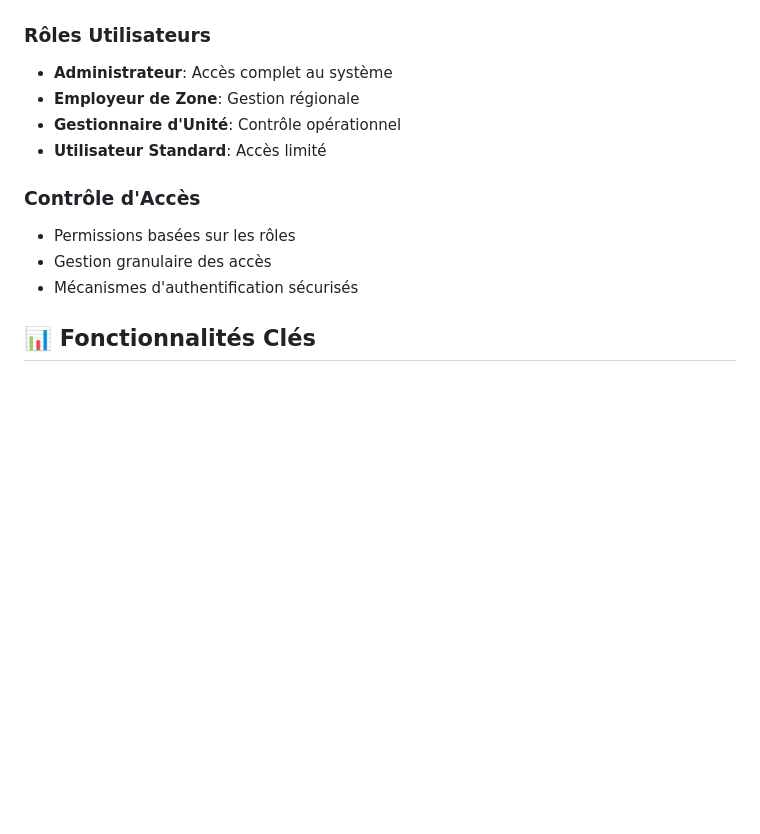
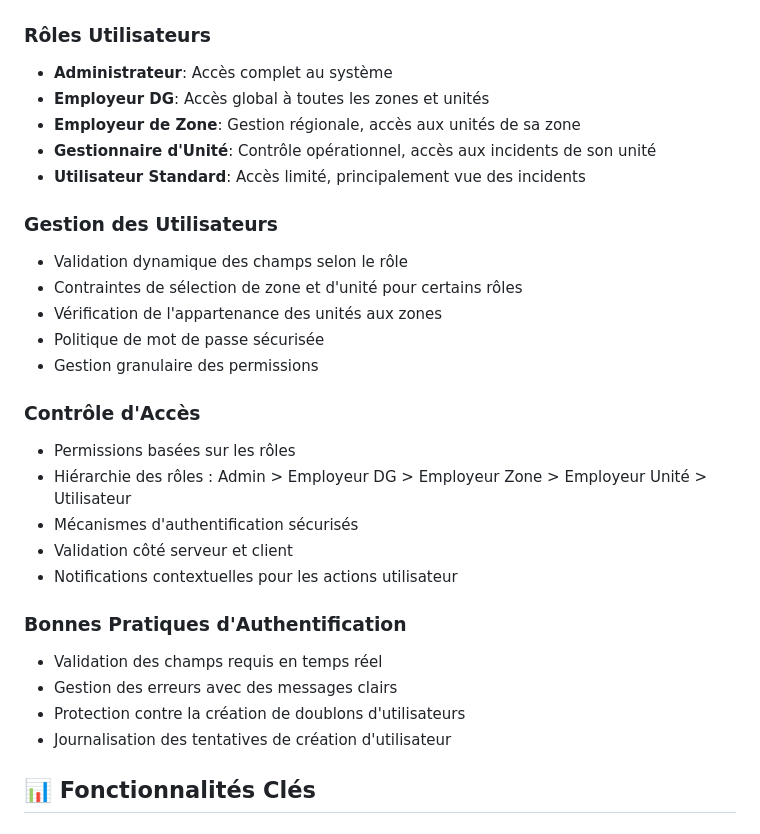
Before and after one commit to MehdiBen2/OnaSpark-alpha, a Markdown page: ONASPARK_KNOWLEDGE.md, the part around the change. Rendered like a GitHub page; blank space fills up the shorter version.

```diff
--- a/ONASPARK_KNOWLEDGE.md
+++ b/ONASPARK_KNOWLEDGE.md
@@ -45,14 +45,31 @@ OnaSpark est une application web complète dédiée à la gestion de l'eau et au
 
 ### Rôles Utilisateurs
 - **Administrateur**: Accès complet au système
-- **Employeur de Zone**: Gestion régionale
-- **Gestionnaire d'Unité**: Contrôle opérationnel
-- **Utilisateur Standard**: Accès limité
+- **Employeur DG**: Accès global à toutes les zones et unités
+- **Employeur de Zone**: Gestion régionale, accès aux unités de sa zone
+- **Gestionnaire d'Unité**: Contrôle opérationnel, accès aux incidents de son unité
+- **Utilisateur Standard**: Accès limité, principalement vue des incidents
+
+### Gestion des Utilisateurs
+- Validation dynamique des champs selon le rôle
+- Contraintes de sélection de zone et d'unité pour certains rôles
+- Vérification de l'appartenance des unités aux zones
+- Politique de mot de passe sécurisée
+- Gestion granulaire des permissions
 
 ### Contrôle d'Accès
 - Permissions basées sur les rôles
-- Gestion granulaire des accès
+- Hiérarchie des rôles :
+  Admin > Employeur DG > Employeur Zone > Employeur Unité > Utilisateur
 - Mécanismes d'authentification sécurisés
+- Validation côté serveur et client
+- Notifications contextuelles pour les actions utilisateur
+
+### Bonnes Pratiques d'Authentification
+- Validation des champs requis en temps réel
+- Gestion des erreurs avec des messages clairs
+- Protection contre la création de doublons d'utilisateurs
+- Journalisation des tentatives de création d'utilisateur
 
 ## 📊 Fonctionnalités Clés
 
```
